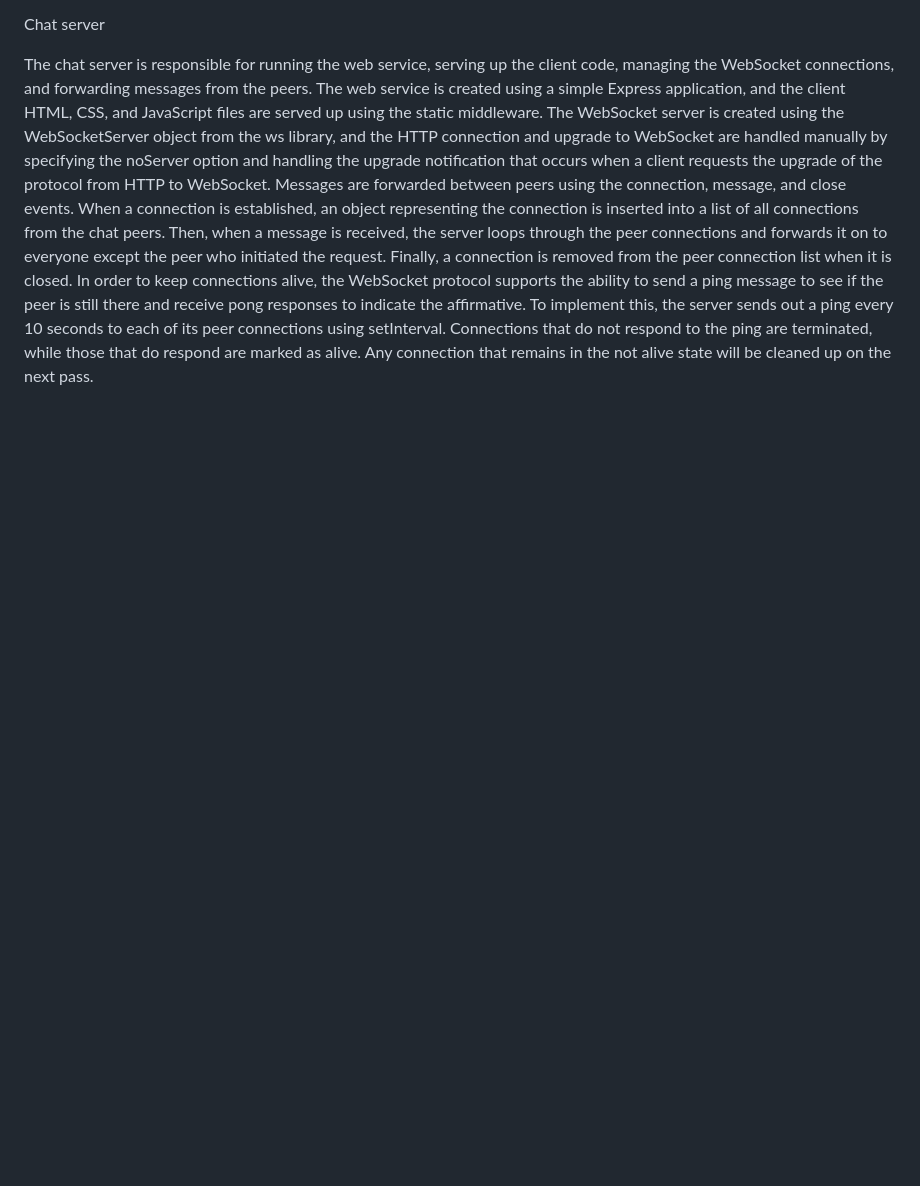
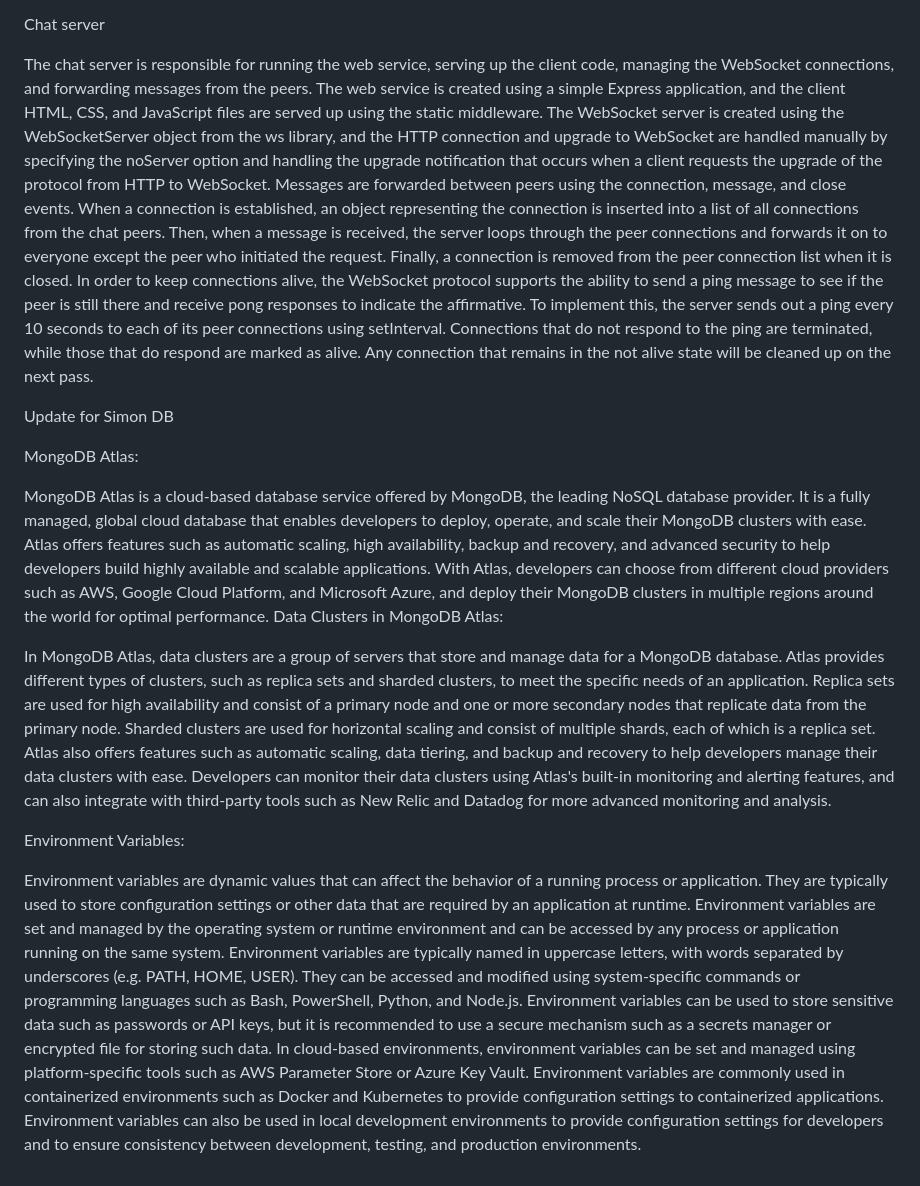
Before and after one commit to littlerobin/simon, a Markdown page: README.md, the part around the change. GitHub-like rendering; blank space fills up the shorter version.

Commit message:
Update for Simon DB

```diff
--- a/README.md
+++ b/README.md
@@ -215,3 +215,32 @@ The web service is created using a simple Express application, and the client HT
 The WebSocket server is created using the WebSocketServer object from the ws library, and the HTTP connection and upgrade to WebSocket are handled manually by specifying the noServer option and handling the upgrade notification that occurs when a client requests the upgrade of the protocol from HTTP to WebSocket.
 Messages are forwarded between peers using the connection, message, and close events. When a connection is established, an object representing the connection is inserted into a list of all connections from the chat peers. Then, when a message is received, the server loops through the peer connections and forwards it on to everyone except the peer who initiated the request. Finally, a connection is removed from the peer connection list when it is closed.
 In order to keep connections alive, the WebSocket protocol supports the ability to send a ping message to see if the peer is still there and receive pong responses to indicate the affirmative. To implement this, the server sends out a ping every 10 seconds to each of its peer connections using setInterval. Connections that do not respond to the ping are terminated, while those that do respond are marked as alive. Any connection that remains in the not alive state will be cleaned up on the next pass.
+
+Update for Simon DB
+
+MongoDB Atlas:
+
+MongoDB Atlas is a cloud-based database service offered by MongoDB, the leading NoSQL database provider.
+It is a fully managed, global cloud database that enables developers to deploy, operate, and scale their MongoDB clusters with ease.
+Atlas offers features such as automatic scaling, high availability, backup and recovery, and advanced security to help developers build highly available and scalable applications.
+With Atlas, developers can choose from different cloud providers such as AWS, Google Cloud Platform, and Microsoft Azure, and deploy their MongoDB clusters in multiple regions around the world for optimal performance.
+Data Clusters in MongoDB Atlas:
+
+In MongoDB Atlas, data clusters are a group of servers that store and manage data for a MongoDB database.
+Atlas provides different types of clusters, such as replica sets and sharded clusters, to meet the specific needs of an application.
+Replica sets are used for high availability and consist of a primary node and one or more secondary nodes that replicate data from the primary node.
+Sharded clusters are used for horizontal scaling and consist of multiple shards, each of which is a replica set.
+Atlas also offers features such as automatic scaling, data tiering, and backup and recovery to help developers manage their data clusters with ease.
+Developers can monitor their data clusters using Atlas's built-in monitoring and alerting features, and can also integrate with third-party tools such as New Relic and Datadog for more advanced monitoring and analysis.
+
+Environment Variables:
+
+Environment variables are dynamic values that can affect the behavior of a running process or application.
+They are typically used to store configuration settings or other data that are required by an application at runtime.
+Environment variables are set and managed by the operating system or runtime environment and can be accessed by any process or application running on the same system.
+Environment variables are typically named in uppercase letters, with words separated by underscores (e.g. PATH, HOME, USER).
+They can be accessed and modified using system-specific commands or programming languages such as Bash, PowerShell, Python, and Node.js.
+Environment variables can be used to store sensitive data such as passwords or API keys, but it is recommended to use a secure mechanism such as a secrets manager or encrypted file for storing such data.
+In cloud-based environments, environment variables can be set and managed using platform-specific tools such as AWS Parameter Store or Azure Key Vault.
+Environment variables are commonly used in containerized environments such as Docker and Kubernetes to provide configuration settings to containerized applications.
+Environment variables can also be used in local development environments to provide configuration settings for developers and to ensure consistency between development, testing, and production environments.
```
